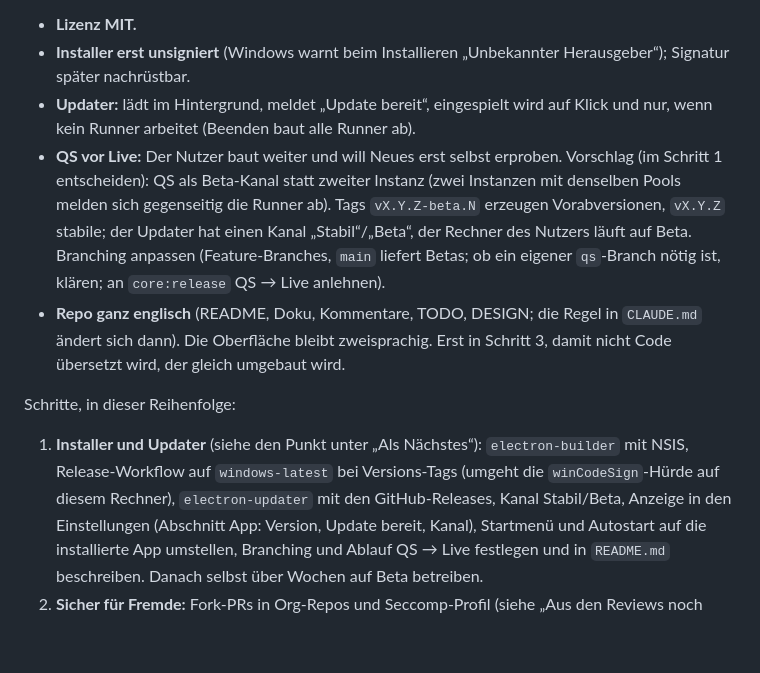
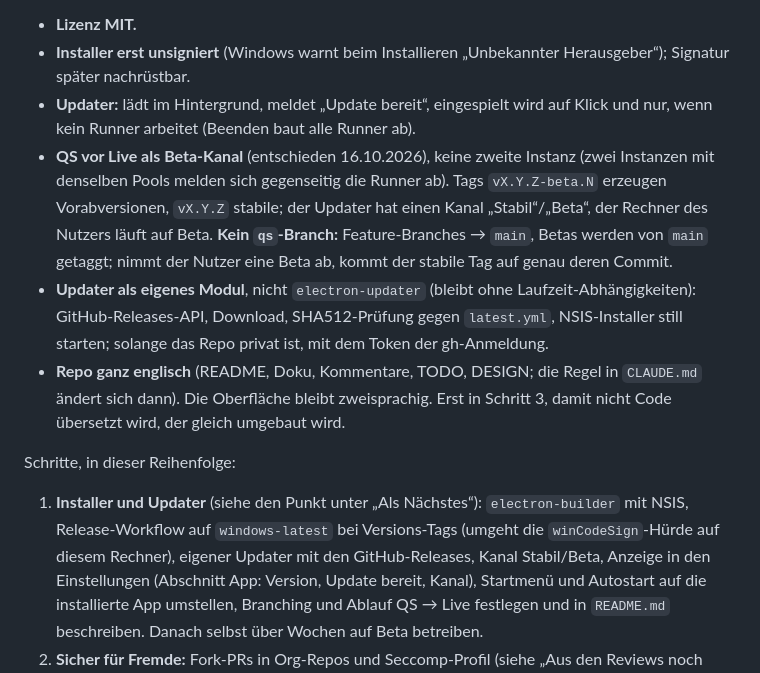
Before and after one commit to Zaho92/RunClub, a Markdown page: TODO.md, the part around the change. Rendered like a GitHub page; blank space fills up the shorter version.

Commit message:
TODO: QS als Beta-Kanal ohne qs-Branch, Updater als eigenes Modul
Co-Authored-By: Claude Opus 5.5 <noreply@anthropic.com>

```diff
--- a/TODO.md
+++ b/TODO.md
@@ -12,18 +12,20 @@ und einem Updater, der sich aus den GitHub-Releases selbst aktualisiert. Entschi
 - **Installer erst unsigniert** (Windows warnt beim Installieren „Unbekannter Herausgeber“); Signatur später nachrüstbar.
 - **Updater:** lädt im Hintergrund, meldet „Update bereit“, eingespielt wird auf Klick und nur, wenn kein Runner arbeitet
   (Beenden baut alle Runner ab).
-- **QS vor Live:** Der Nutzer baut weiter und will Neues erst selbst erproben. Vorschlag (im Schritt 1 entscheiden):
-  QS als Beta-Kanal statt zweiter Instanz (zwei Instanzen mit denselben Pools melden sich gegenseitig die Runner ab).
-  Tags `vX.Y.Z-beta.N` erzeugen Vorabversionen, `vX.Y.Z` stabile; der Updater hat einen Kanal „Stabil“/„Beta“, der
-  Rechner des Nutzers läuft auf Beta. Branching anpassen (Feature-Branches, `main` liefert Betas; ob ein eigener
-  `qs`-Branch nötig ist, klären; an `core:release` QS → Live anlehnen).
+- **QS vor Live als Beta-Kanal** (entschieden 16.10.2026), keine zweite Instanz (zwei Instanzen mit denselben Pools
+  melden sich gegenseitig die Runner ab). Tags `vX.Y.Z-beta.N` erzeugen Vorabversionen, `vX.Y.Z` stabile; der Updater
+  hat einen Kanal „Stabil“/„Beta“, der Rechner des Nutzers läuft auf Beta. **Kein `qs`-Branch:** Feature-Branches →
+  `main`, Betas werden von `main` getaggt; nimmt der Nutzer eine Beta ab, kommt der stabile Tag auf genau deren Commit.
+- **Updater als eigenes Modul**, nicht `electron-updater` (bleibt ohne Laufzeit-Abhängigkeiten): GitHub-Releases-API,
+  Download, SHA512-Prüfung gegen `latest.yml`, NSIS-Installer still starten; solange das Repo privat ist, mit dem
+  Token der gh-Anmeldung.
 - **Repo ganz englisch** (README, Doku, Kommentare, TODO, DESIGN; die Regel in `CLAUDE.md` ändert sich dann). Die
   Oberfläche bleibt zweisprachig. Erst in Schritt 3, damit nicht Code übersetzt wird, der gleich umgebaut wird.
 
 Schritte, in dieser Reihenfolge:
 
 1. **Installer und Updater** (siehe den Punkt unter „Als Nächstes“): `electron-builder` mit NSIS, Release-Workflow auf
-   `windows-latest` bei Versions-Tags (umgeht die `winCodeSign`-Hürde auf diesem Rechner), `electron-updater` mit den
+   `windows-latest` bei Versions-Tags (umgeht die `winCodeSign`-Hürde auf diesem Rechner), eigener Updater mit den
    GitHub-Releases, Kanal Stabil/Beta, Anzeige in den Einstellungen (Abschnitt App: Version, Update bereit, Kanal),
    Startmenü und Autostart auf die installierte App umstellen, Branching und Ablauf QS → Live festlegen und in
    `README.md` beschreiben. Danach selbst über Wochen auf Beta betreiben.
```
